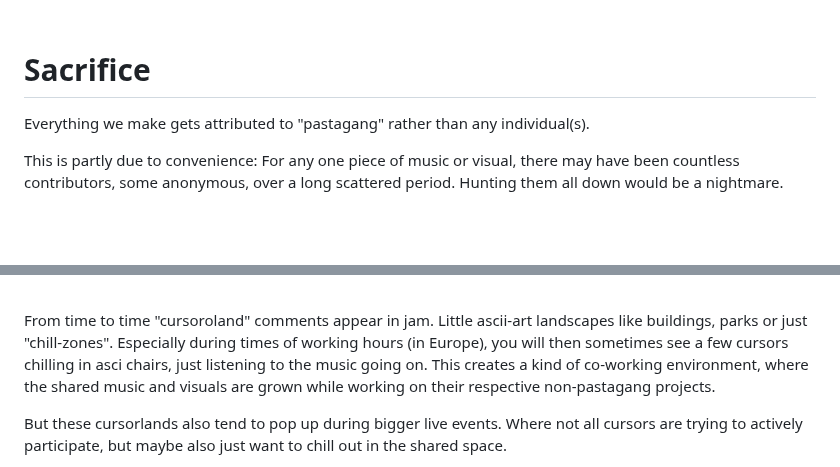
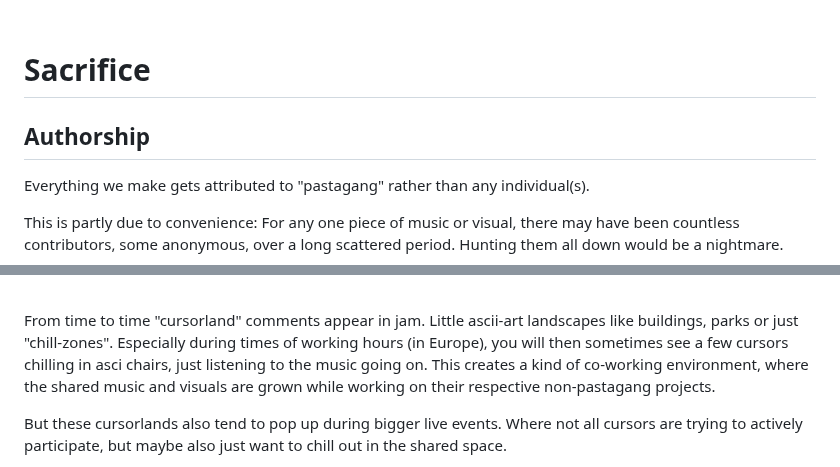
Before and after one commit to pastagang/pastagang, a Markdown page: paper/readme.md, 2 parts joined by grey strips. GitHub-like rendering; blank space fills up the shorter version.

```diff
--- a/paper/readme.md
+++ b/paper/readme.md
@@ -248,6 +240,8 @@ Link to that audiences paper[^audience]
 <br>
 
 # Sacrifice
+
+## Authorship
 
 Everything we make gets attributed to "pastagang" rather than any individual(s).
 
@@ -317,7 +311,7 @@ Without explicit communicating, these cursors interact with one another and enab
 
 <br>
 
-From time to time "cursoroland" comments appear in jam.
+From time to time "cursorland" comments appear in jam.
 Little ascii-art landscapes like buildings, parks or just "chill-zones".
 Especially during times of working hours (in Europe), you will then sometimes see a few cursors chilling in asci chairs, just listening to the music going on.
 This creates a kind of co-working environment, where the shared music and visuals are grown while working on their respective non-pastagang projects.
```
Also changed, not shown: other parts of paper/readme.md (+38 -45 lines).
